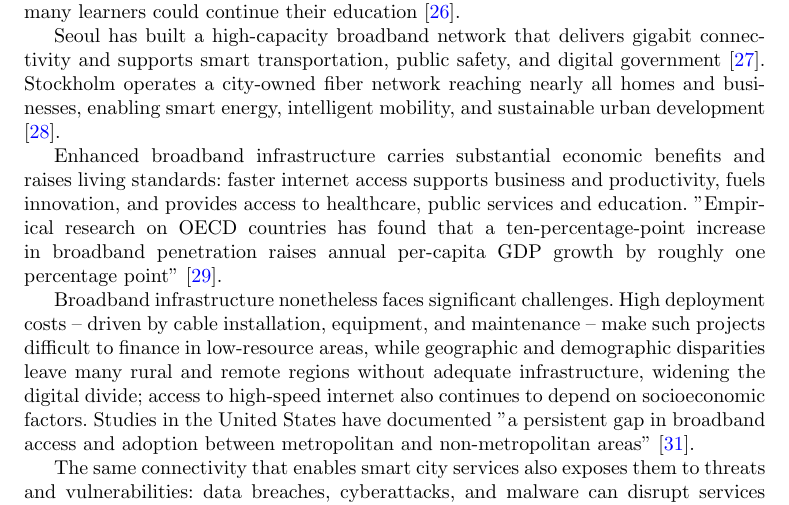
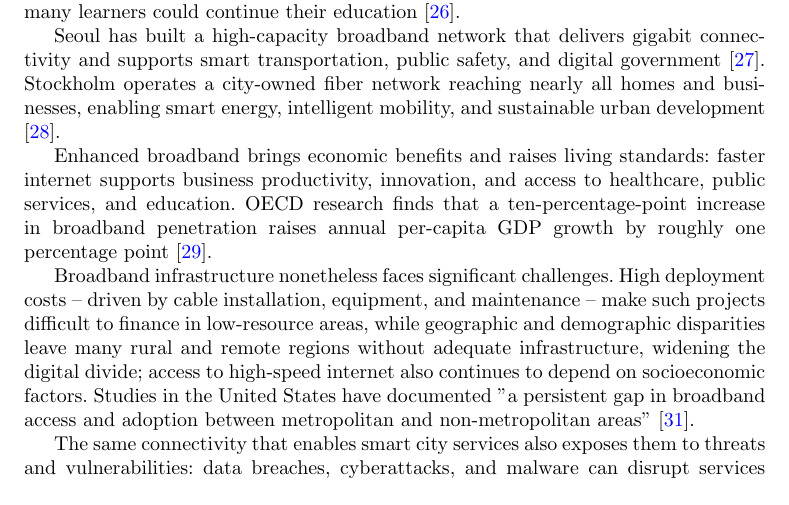
Before and after one commit to DerrickUnleashed/DesignSmartCities, a LaTeX paper (main.tex): part of page 9 of 51, cut so that both start at the same text. Compiled offline with pdfLaTeX.

Commit message:
docs: revise broadband economic benefits paragraph

```diff
--- a/main.tex
+++ b/main.tex
@@ -177,7 +177,7 @@ Reliable broadband is now a basic requirement for online learning, giving studen
 
 Seoul has built a high-capacity broadband network that delivers gigabit connectivity and supports smart transportation, public safety, and digital government \cite{r27}. Stockholm operates a city-owned fiber network reaching nearly all homes and businesses, enabling smart energy, intelligent mobility, and sustainable urban development \cite{r28}.
 
-Enhanced broadband infrastructure carries substantial economic benefits and raises living standards: faster internet access supports business and productivity, fuels innovation, and provides access to healthcare, public services and education. "Empirical research on OECD countries has found that a ten-percentage-point increase in broadband penetration raises annual per-capita GDP growth by roughly one percentage point" \cite{r29}.
+Enhanced broadband brings economic benefits and raises living standards: faster internet supports business productivity, innovation, and access to healthcare, public services, and education. OECD research finds that a ten-percentage-point increase in broadband penetration raises annual per-capita GDP growth by roughly one percentage point \cite{r29}.
 
 Broadband infrastructure nonetheless faces significant challenges. High deployment costs -- driven by cable installation, equipment, and maintenance -- make such projects difficult to finance in low-resource areas, while geographic and demographic disparities leave many rural and remote regions without adequate infrastructure, widening the digital divide; access to high-speed internet also continues to depend on socioeconomic factors. Studies in the United States have documented "a persistent gap in broadband access and adoption between metropolitan and non-metropolitan areas" \cite{r31}.
 
```
